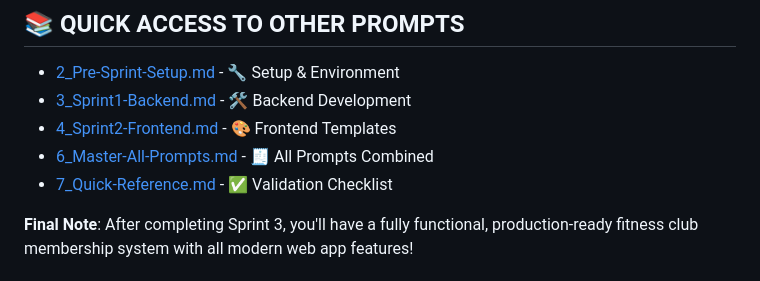
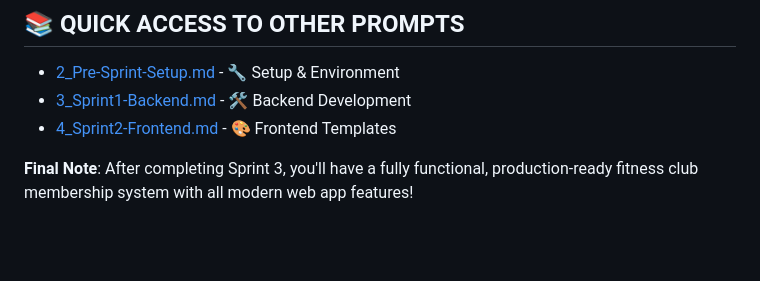
Before and after one commit to Swamy-s-Tech-Skills-Academy/fitnessclubmembershippyf-starter, a Markdown page: prompts/5_Sprint3-Integration.md, the part around the change. Rendered like a GitHub page; blank space fills up the shorter version.

Commit message:
Remove unnecessary directory creation and update prompt references for Sprint 3 integration guide.

```diff
--- a/prompts/5_Sprint3-Integration.md
+++ b/prompts/5_Sprint3-Integration.md
@@ -159,8 +159,6 @@ This sprint is optimized for Copilot Agent execution:
 - [2_Pre-Sprint-Setup.md](2_Pre-Sprint-Setup.md) - 🔧 Setup & Environment
 - [3_Sprint1-Backend.md](3_Sprint1-Backend.md) - 🛠 Backend Development
 - [4_Sprint2-Frontend.md](4_Sprint2-Frontend.md) - 🎨 Frontend Templates
-- [6_Master-All-Prompts.md](6_Master-All-Prompts.md) - 🧾 All Prompts Combined
-- [7_Quick-Reference.md](7_Quick-Reference.md) - ✅ Validation Checklist
 
 **Final Note**: After completing Sprint 3, you'll have a fully functional, production-ready fitness club membership system with all modern web app features!
 
```
Also changed, not shown: prompts/45-minute-live-coding-guide.md (+0 -1 lines).
